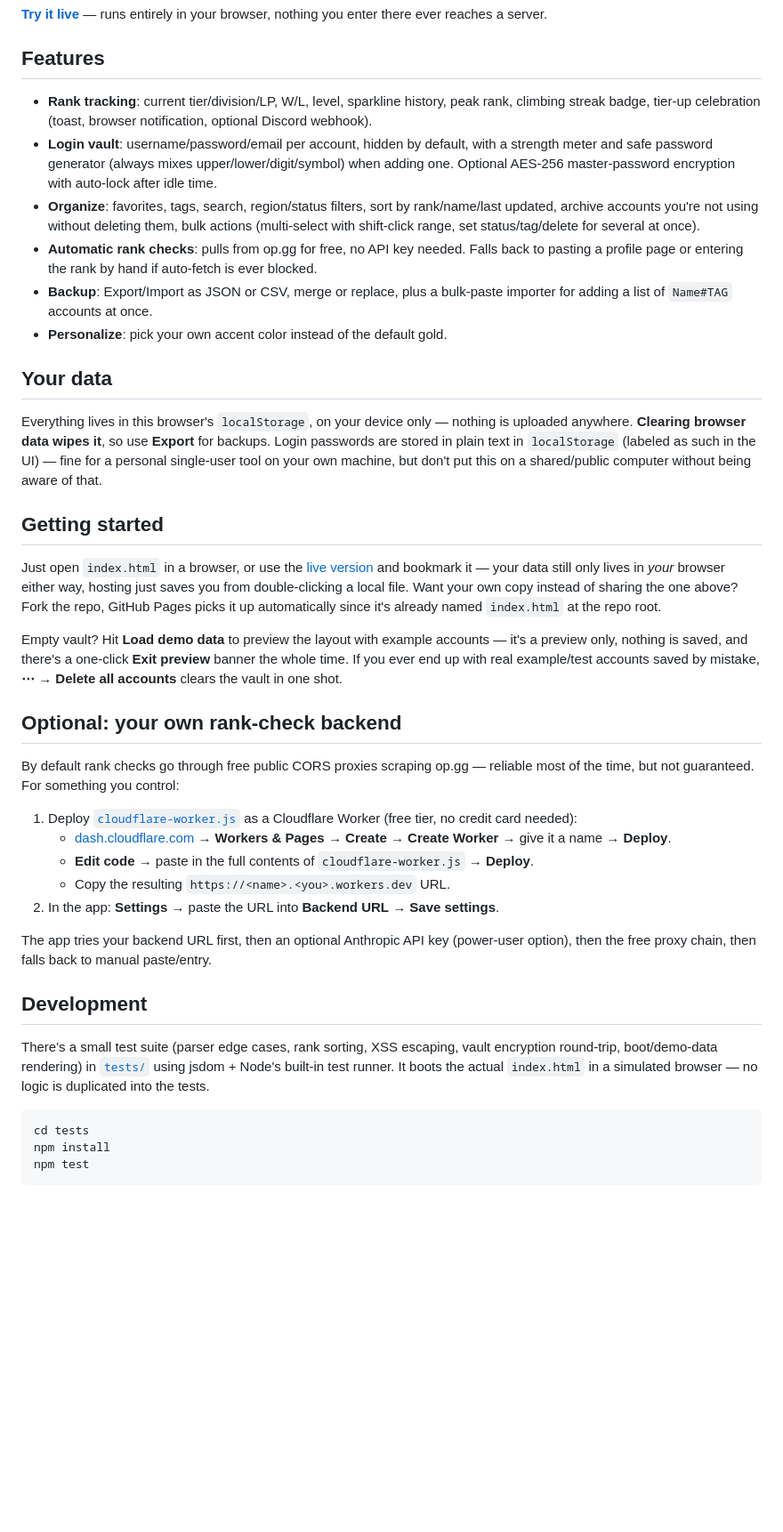
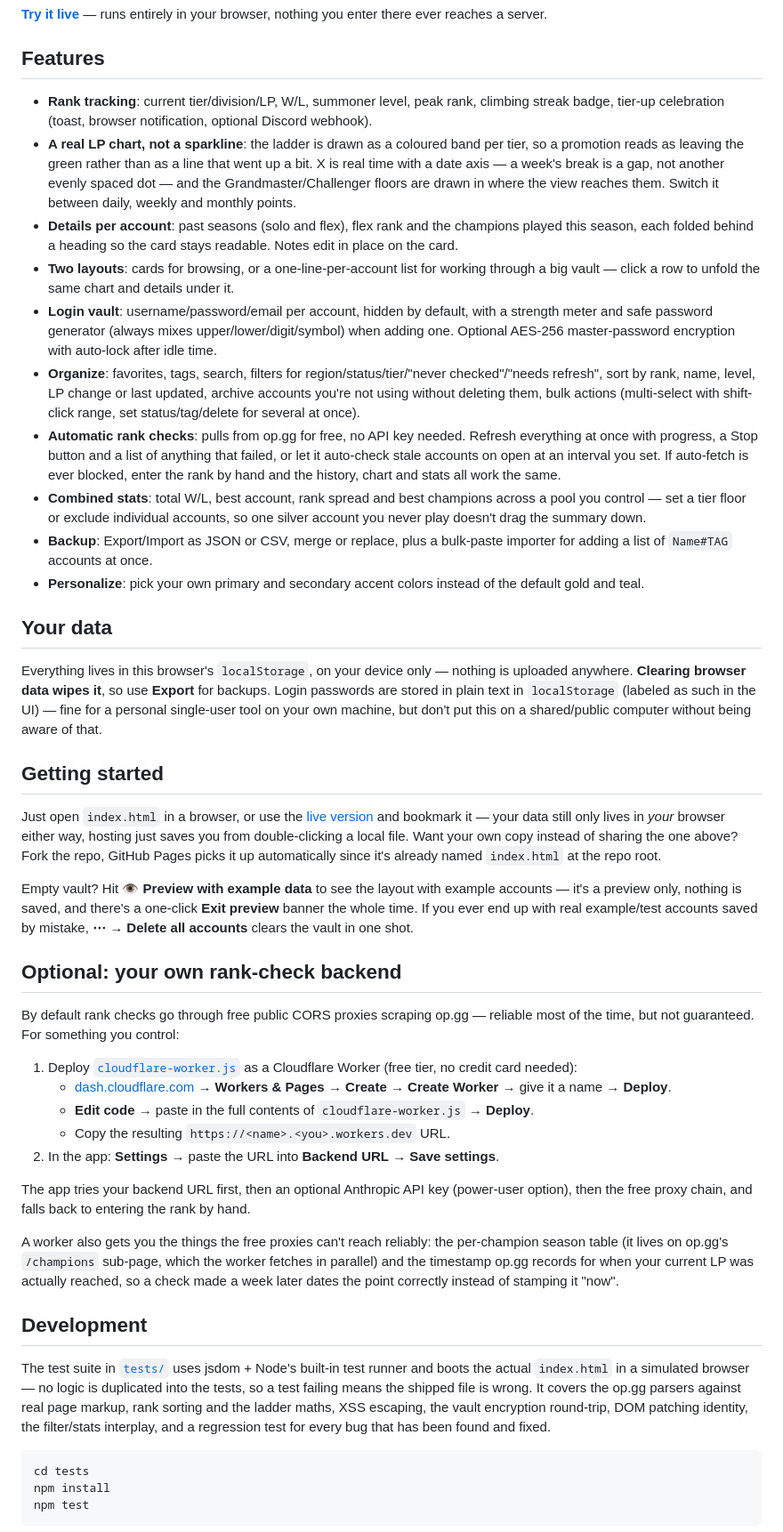
Before and after one commit to MarvinPanVan/league-smurf-tracker, a Markdown page: README.md, the part around the change. Shown at 89% size. Rendered like a GitHub page; blank space fills up the shorter version.

Commit message:
README: stop advertising a feature that was removed
It still told people auto-fetch "falls back to pasting a profile page" — that
control was taken out two versions ago, and the app already rewrites saved
failure notes that mention it. It also described the chart as a sparkline, which
it stopped being when it grew tier bands and a real time axis, and listed three
sort options out of five and one accent colour out of two.

Added what was never written down: the list layout, the details drawer, the
combined-stats pool, the check runner with progress and a stop button, and what
deploying the worker actually buys you over the free proxies.

Co-Authored-By: Claude Opus 5 <noreply@anthropic.com>

````diff
--- a/README.md
+++ b/README.md
@@ -6,12 +6,16 @@ A single-file, local-only tracker for League of Legends smurf accounts: rank, W/
 
 ## Features
 
-- **Rank tracking**: current tier/division/LP, W/L, level, sparkline history, peak rank, climbing streak badge, tier-up celebration (toast, browser notification, optional Discord webhook).
+- **Rank tracking**: current tier/division/LP, W/L, summoner level, peak rank, climbing streak badge, tier-up celebration (toast, browser notification, optional Discord webhook).
+- **A real LP chart, not a sparkline**: the ladder is drawn as a coloured band per tier, so a promotion reads as leaving the green rather than as a line that went up a bit. X is real time with a date axis — a week's break is a gap, not another evenly spaced dot — and the Grandmaster/Challenger floors are drawn in where the view reaches them. Switch it between daily, weekly and monthly points.
+- **Details per account**: past seasons (solo and flex), flex rank and the champions played this season, each folded behind a heading so the card stays readable. Notes edit in place on the card.
+- **Two layouts**: cards for browsing, or a one-line-per-account list for working through a big vault — click a row to unfold the same chart and details under it.
 - **Login vault**: username/password/email per account, hidden by default, with a strength meter and safe password generator (always mixes upper/lower/digit/symbol) when adding one. Optional AES-256 master-password encryption with auto-lock after idle time.
-- **Organize**: favorites, tags, search, region/status filters, sort by rank/name/last updated, archive accounts you're not using without deleting them, bulk actions (multi-select with shift-click range, set status/tag/delete for several at once).
-- **Automatic rank checks**: pulls from op.gg for free, no API key needed. Falls back to pasting a profile page or entering the rank by hand if auto-fetch is ever blocked.
+- **Organize**: favorites, tags, search, filters for region/status/tier/"never checked"/"needs refresh", sort by rank, name, level, LP change or last updated, archive accounts you're not using without deleting them, bulk actions (multi-select with shift-click range, set status/tag/delete for several at once).
+- **Automatic rank checks**: pulls from op.gg for free, no API key needed. Refresh everything at once with progress, a Stop button and a list of anything that failed, or let it auto-check stale accounts on open at an interval you set. If auto-fetch is ever blocked, enter the rank by hand and the history, chart and stats all work the same.
+- **Combined stats**: total W/L, best account, rank spread and best champions across a pool you control — set a tier floor or exclude individual accounts, so one silver account you never play doesn't drag the summary down.
 - **Backup**: Export/Import as JSON or CSV, merge or replace, plus a bulk-paste importer for adding a list of `Name#TAG` accounts at once.
-- **Personalize**: pick your own accent color instead of the default gold.
+- **Personalize**: pick your own primary and secondary accent colors instead of the default gold and teal.
 
 ## Your data
 
@@ -21,7 +25,7 @@ Everything lives in this browser's `localStorage`, on your device only — nothi
 
 Just open `index.html` in a browser, or use the [live version](https://marvinpanvan.github.io/league-smurf-tracker/) and bookmark it — your data still only lives in *your* browser either way, hosting just saves you from double-clicking a local file. Want your own copy instead of sharing the one above? Fork the repo, GitHub Pages picks it up automatically since it's already named `index.html` at the repo root.
 
-Empty vault? Hit **Load demo data** to preview the layout with example accounts — it's a preview only, nothing is saved, and there's a one-click **Exit preview** banner the whole time. If you ever end up with real example/test accounts saved by mistake, **⋯ → Delete all accounts** clears the vault in one shot.
+Empty vault? Hit **👁 Preview with example data** to see the layout with example accounts — it's a preview only, nothing is saved, and there's a one-click **Exit preview** banner the whole time. If you ever end up with real example/test accounts saved by mistake, **⋯ → Delete all accounts** clears the vault in one shot.
 
 ## Optional: your own rank-check backend
 
@@ -33,11 +37,13 @@ By default rank checks go through free public CORS proxies scraping op.gg — re
    - Copy the resulting `https://<name>.<you>.workers.dev` URL.
 2. In the app: **Settings** → paste the URL into **Backend URL** → **Save settings**.
 
-The app tries your backend URL first, then an optional Anthropic API key (power-user option), then the free proxy chain, then falls back to manual paste/entry.
+The app tries your backend URL first, then an optional Anthropic API key (power-user option), then the free proxy chain, and falls back to entering the rank by hand.
+
+A worker also gets you the things the free proxies can't reach reliably: the per-champion season table (it lives on op.gg's `/champions` sub-page, which the worker fetches in parallel) and the timestamp op.gg records for when your current LP was actually reached, so a check made a week later dates the point correctly instead of stamping it "now".
 
 ## Development
 
-There's a small test suite (parser edge cases, rank sorting, XSS escaping, vault encryption round-trip, boot/demo-data rendering) in [`tests/`](tests/) using jsdom + Node's built-in test runner. It boots the actual `index.html` in a simulated browser — no logic is duplicated into the tests.
+The test suite in [`tests/`](tests/) uses jsdom + Node's built-in test runner and boots the actual `index.html` in a simulated browser — no logic is duplicated into the tests, so a test failing means the shipped file is wrong. It covers the op.gg parsers against real page markup, rank sorting and the ladder maths, XSS escaping, the vault encryption round-trip, DOM patching identity, the filter/stats interplay, and a regression test for every bug that has been found and fixed.
 
 ```bash
 cd tests
````
